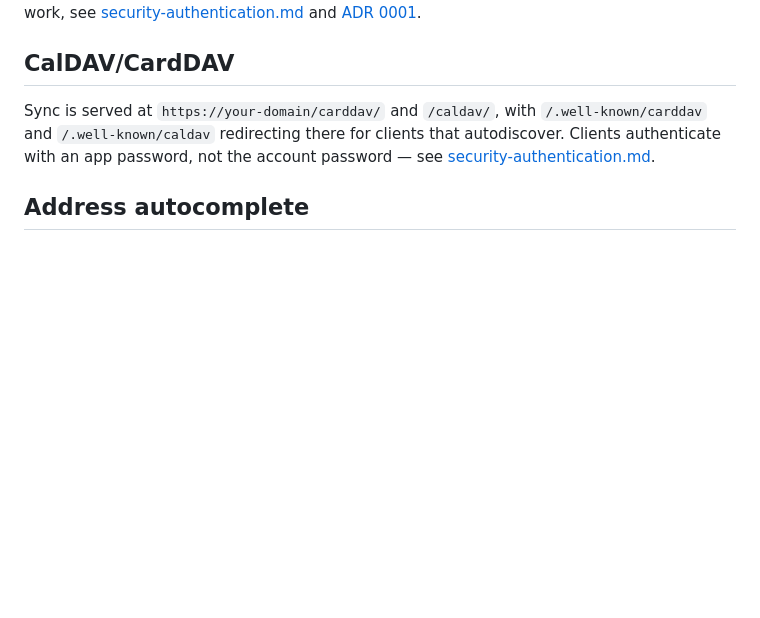
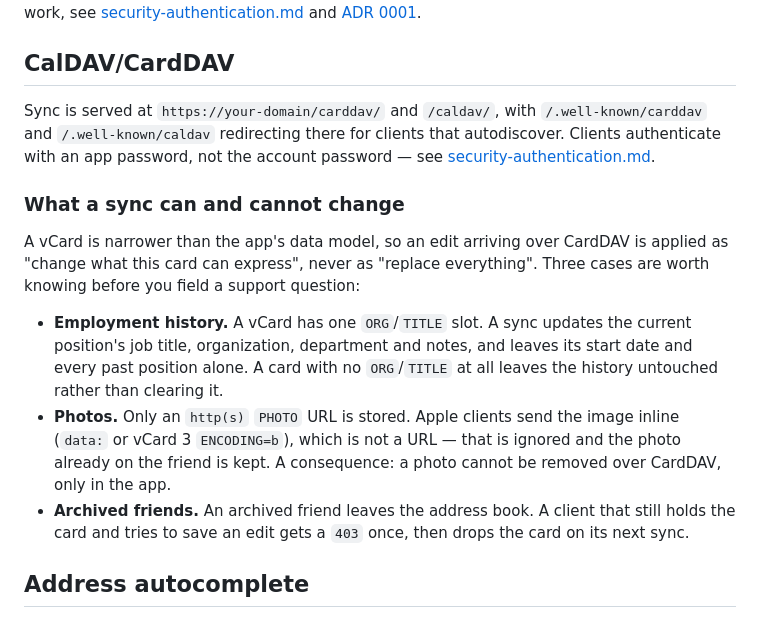
Before and after one commit to datenknoten/freundebuch, a Markdown page: docs/self-hosting.md, the part around the change. GitHub-like rendering; blank space fills up the shorter version.

Commit message:
docs(docs): Document what a CardDAV sync can and cannot change
Three sync behaviours are deliberate, non-obvious, and will otherwise reach the
maintainer as bug reports: an edit from a client updates the current position
but never the employment history or its dates, an inline photo from an Apple
client is ignored rather than stored (so a photo cannot be removed over
CardDAV, only in the app), and a PUT to an archived friend answers 403 once
before the client drops the card.

Each is the correct behaviour — a vCard is narrower than the data model, and
treating "this client cannot express it" as "the user deleted it" would let any
client destroy data it never saw. But none of it is guessable from the outside,
and "my employment history did not sync" looks exactly like a bug until you
know the rule.

```diff
--- a/docs/self-hosting.md
+++ b/docs/self-hosting.md
@@ -253,6 +253,24 @@ Sync is served at `https://your-domain/carddav/` and `/caldav/`, with
 that autodiscover. Clients authenticate with an app password, not the account
 password — see [security-authentication.md](./security-authentication.md#app-passwords-caldavcarddav).
 
+### What a sync can and cannot change
+
+A vCard is narrower than the app's data model, so an edit arriving over CardDAV
+is applied as "change what this card can express", never as "replace
+everything". Three cases are worth knowing before you field a support question:
+
+- **Employment history.** A vCard has one `ORG`/`TITLE` slot. A sync updates the
+  current position's job title, organization, department and notes, and leaves
+  its start date and every past position alone. A card with no `ORG`/`TITLE` at
+  all leaves the history untouched rather than clearing it.
+- **Photos.** Only an `http(s)` `PHOTO` URL is stored. Apple clients send the
+  image inline (`data:` or vCard 3 `ENCODING=b`), which is not a URL — that is
+  ignored and the photo already on the friend is kept. A consequence: a photo
+  cannot be removed over CardDAV, only in the app.
+- **Archived friends.** An archived friend leaves the address book. A client
+  that still holds the card and tries to save an edit gets a `403` once, then
+  drops the card on its next sync.
+
 ## Address autocomplete
 
 PostGIS-backed address lookup needs a one-off OpenStreetMap import (the
```
